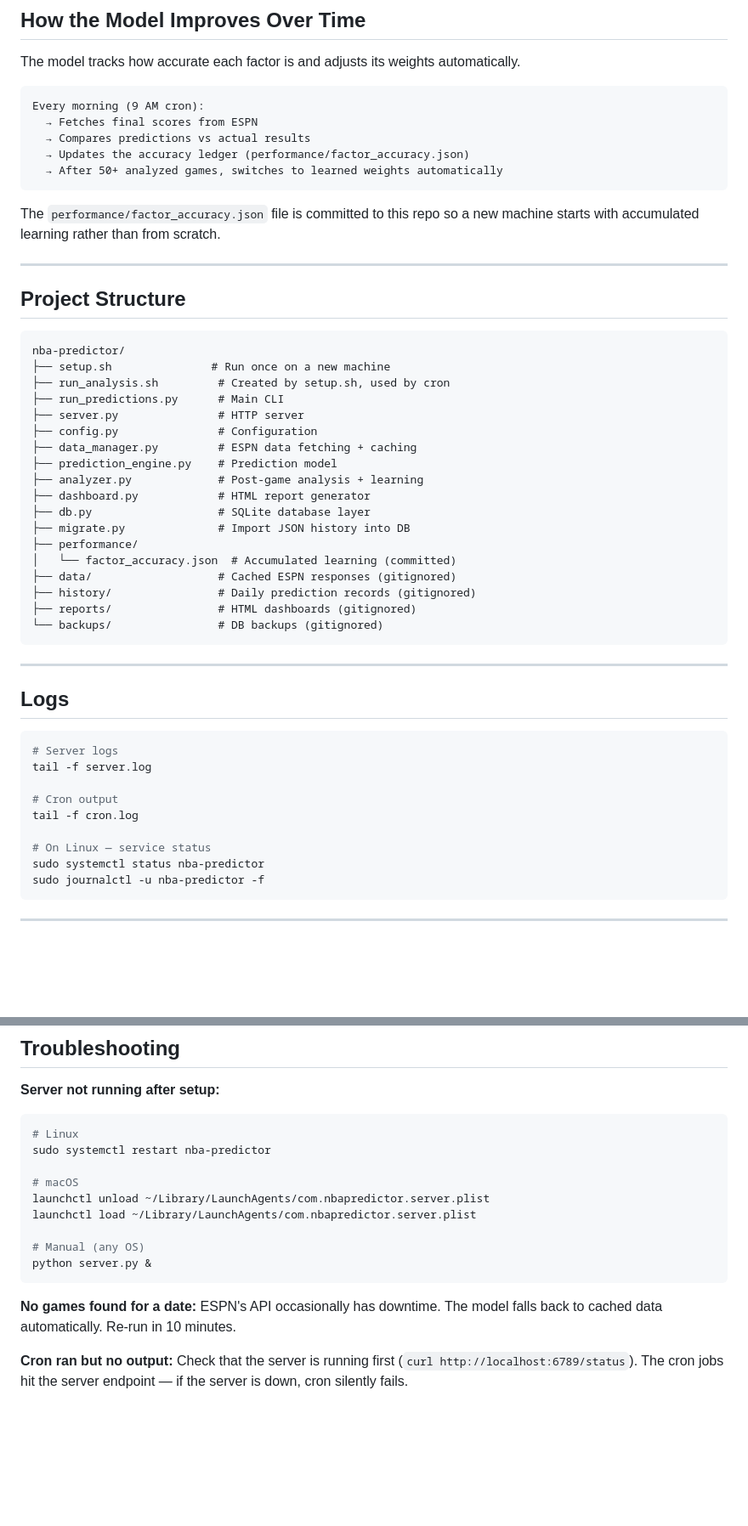
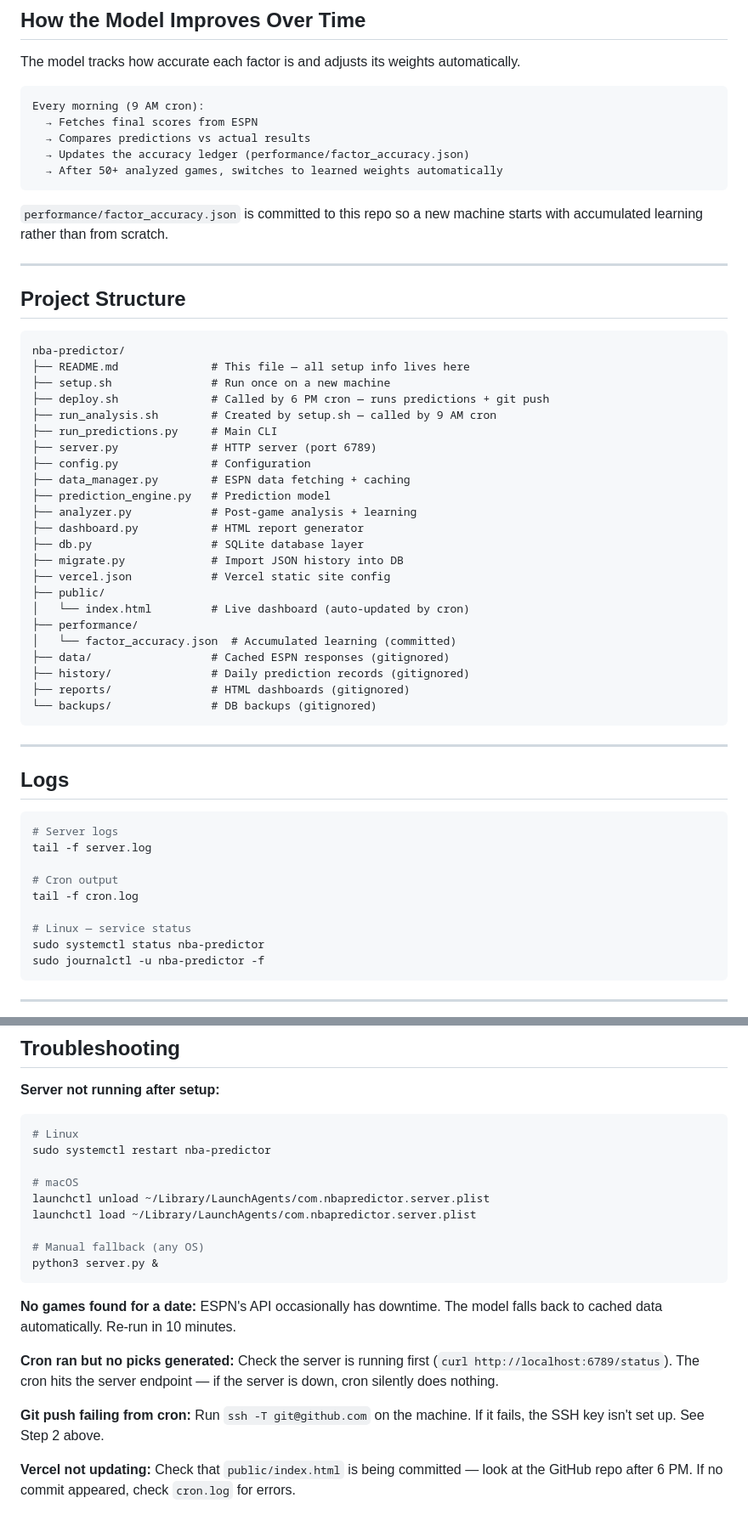
Before and after one commit to jaskeeratbrar/nba-predictor, a Markdown page: README.md, 2 parts joined by grey strips. Shown at 85% size. GitHub-like rendering; blank space fills up the shorter version.

````diff
--- a/README.md
+++ b/README.md
@@ -112,7 +167,7 @@ Every morning (9 AM cron):
   → After 50+ analyzed games, switches to learned weights automatically
 ```
 
-The `performance/factor_accuracy.json` file is committed to this repo so a new machine starts with accumulated learning rather than from scratch.
+`performance/factor_accuracy.json` is committed to this repo so a new machine starts with accumulated learning rather than from scratch.
 
 ---
 
@@ -120,23 +175,28 @@ The `performance/factor_accuracy.json` file is committed to this repo so a new m
 
 ```
 nba-predictor/
+├── README.md              # This file — all setup info lives here
 ├── setup.sh               # Run once on a new machine
-├── run_analysis.sh         # Created by setup.sh, used by cron
-├── run_predictions.py      # Main CLI
-├── server.py               # HTTP server
-├── config.py               # Configuration
-├── data_manager.py         # ESPN data fetching + caching
-├── prediction_engine.py    # Prediction model
-├── analyzer.py             # Post-game analysis + learning
-├── dashboard.py            # HTML report generator
-├── db.py                   # SQLite database layer
-├── migrate.py              # Import JSON history into DB
+├── deploy.sh              # Called by 6 PM cron — runs predictions + git push
+├── run_analysis.sh        # Created by setup.sh — called by 9 AM cron
+├── run_predictions.py     # Main CLI
+├── server.py              # HTTP server (port 6789)
+├── config.py              # Configuration
+├── data_manager.py        # ESPN data fetching + caching
+├── prediction_engine.py   # Prediction model
+├── analyzer.py            # Post-game analysis + learning
+├── dashboard.py           # HTML report generator
+├── db.py                  # SQLite database layer
+├── migrate.py             # Import JSON history into DB
+├── vercel.json            # Vercel static site config
+├── public/
+│   └── index.html         # Live dashboard (auto-updated by cron)
 ├── performance/
 │   └── factor_accuracy.json  # Accumulated learning (committed)
-├── data/                   # Cached ESPN responses (gitignored)
-├── history/                # Daily prediction records (gitignored)
-├── reports/                # HTML dashboards (gitignored)
-└── backups/                # DB backups (gitignored)
+├── data/                  # Cached ESPN responses (gitignored)
+├── history/               # Daily prediction records (gitignored)
+├── reports/               # HTML dashboards (gitignored)
+└── backups/               # DB backups (gitignored)
 ```
 
 ---
@@ -150,7 +210,7 @@ tail -f server.log
 # Cron output
 tail -f cron.log
 
-# On Linux — service status
+# Linux — service status
 sudo systemctl status nba-predictor
 sudo journalctl -u nba-predictor -f
 ```
@@ -168,12 +228,18 @@ sudo systemctl restart nba-predictor
 launchctl unload ~/Library/LaunchAgents/com.nbapredictor.server.plist
 launchctl load ~/Library/LaunchAgents/com.nbapredictor.server.plist
 
-# Manual (any OS)
-python server.py &
+# Manual fallback (any OS)
+python3 server.py &
 ```
 
 **No games found for a date:**
 ESPN's API occasionally has downtime. The model falls back to cached data automatically. Re-run in 10 minutes.
 
-**Cron ran but no output:**
-Check that the server is running first (`curl http://localhost:6789/status`). The cron jobs hit the server endpoint — if the server is down, cron silently fails.
+**Cron ran but no picks generated:**
+Check the server is running first (`curl http://localhost:6789/status`). The cron hits the server endpoint — if the server is down, cron silently does nothing.
+
+**Git push failing from cron:**
+Run `ssh -T git@github.com` on the machine. If it fails, the SSH key isn't set up. See Step 2 above.
+
+**Vercel not updating:**
+Check that `public/index.html` is being committed — look at the GitHub repo after 6 PM. If no commit appeared, check `cron.log` for errors.
````
Also changed, not shown: other parts of README.md (+88 -33 lines).
